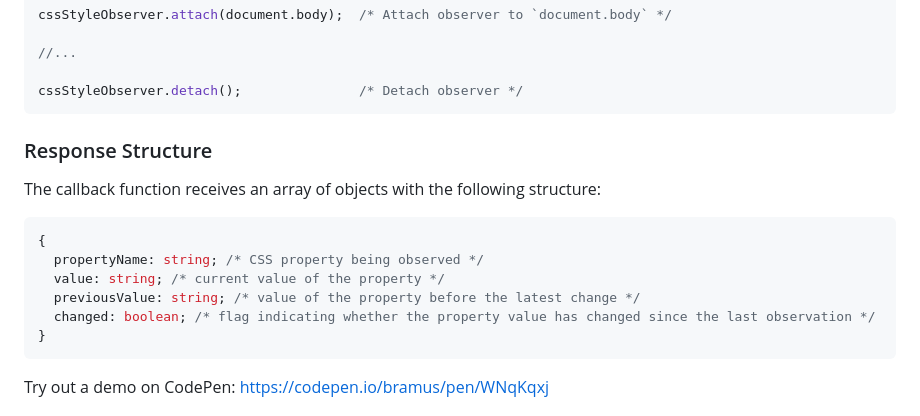
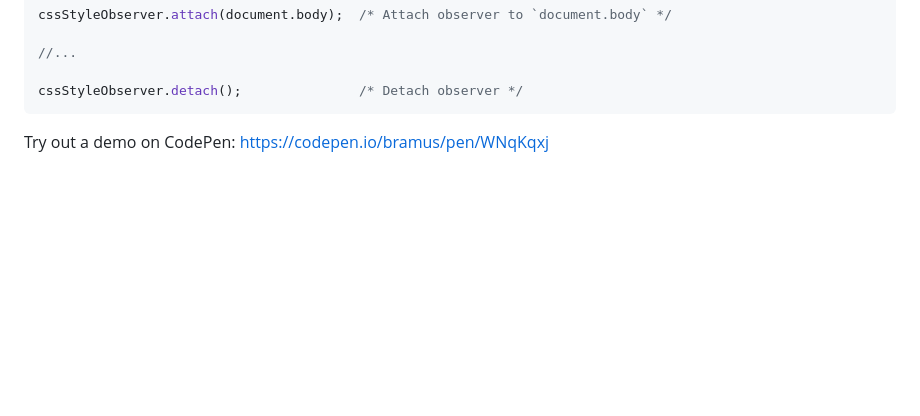
Before and after one commit to bramus/style-observer, a Markdown page: README.md, the part around the change. GitHub-like rendering; blank space fills up the shorter version.

````diff
--- a/README.md
+++ b/README.md
@@ -48,19 +48,6 @@ cssStyleObserver.attach(document.body);  /* Attach observer to `document.body` *
 //...
 
 cssStyleObserver.detach();               /* Detach observer */
-```
-
-### Response Structure
-
-The callback function receives an array of objects with the following structure:
-
-```typescript
-{
-  propertyName: string; /* CSS property being observed */
-  value: string; /* current value of the property */
-  previousValue: string; /* value of the property before the latest change */
-  changed: boolean; /* flag indicating whether the property value has changed since the last observation */
-}
 ```
 
 Try out a demo on CodePen: [https://codepen.io/bramus/pen/WNqKqxj](https://codepen.io/bramus/pen/WNqKqxj?editors=1111)
````
